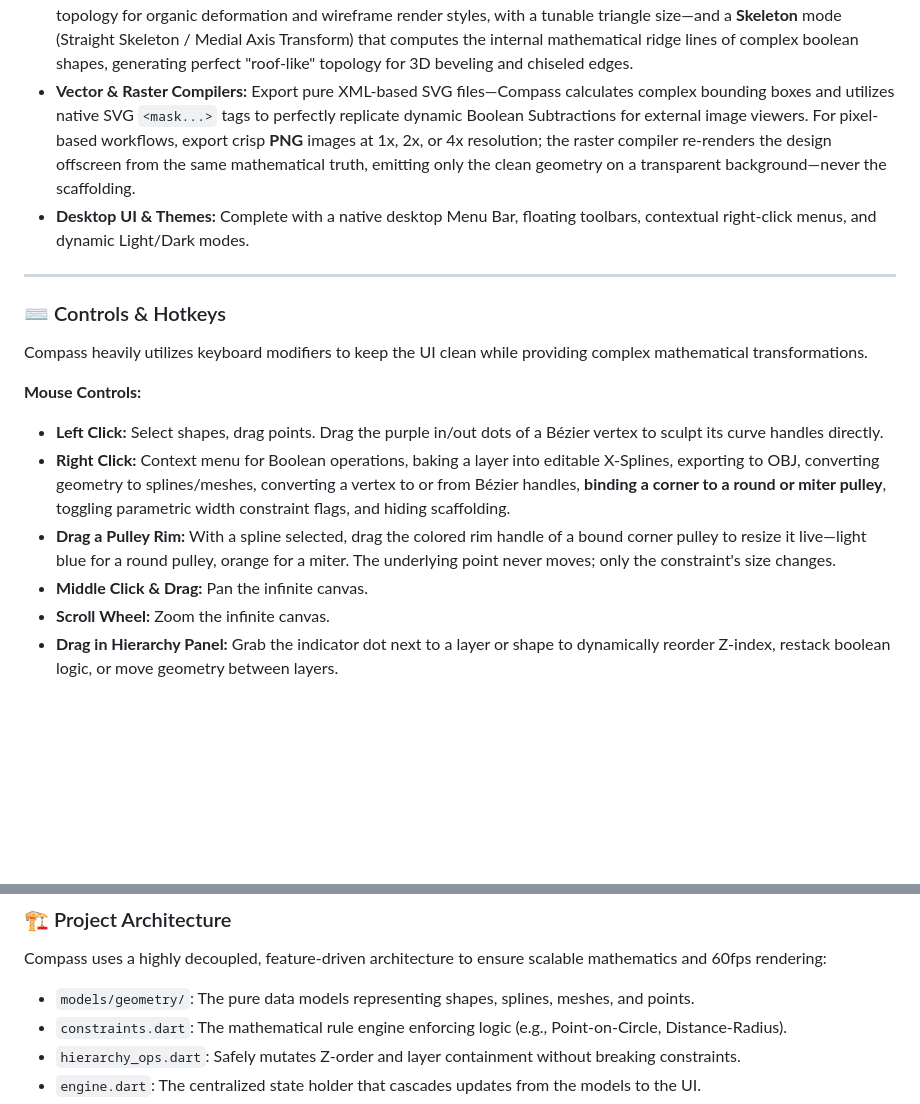
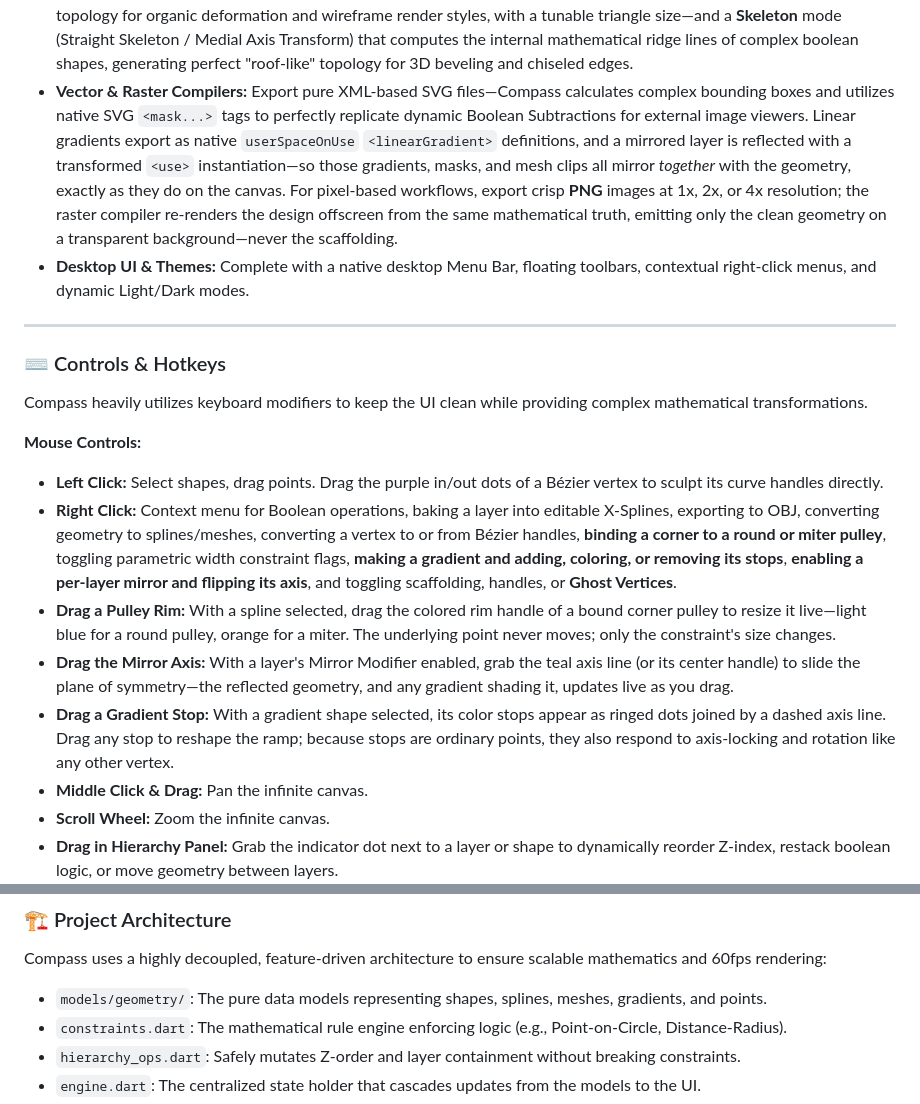
Before and after one commit to nathanfx330/compass, a Markdown page: README.md, 2 parts joined by grey strips. Drawn GitHub-style; blank space fills up the shorter version.

Commit message:
docs: document gradients, mirror modifier, and ghost vertices (with menu paths)

```diff
--- a/README.md
+++ b/README.md
@@ -65,6 +68,6 @@ Compass is rapidly evolving into a desktop-grade parametric engine. It currently
 * **Native `.compass` Serialization:** Save and Open projects directly to your local file system, preserving every mathematical constraint.
 * **3D Mesh Compiler (.obj):** Right-click any layer to export its fully resolved boolean fill as a 2D Wavefront `.obj` mesh. This bridges 2D design directly into 3D/game-engine pipelines (like Blender or Godot) where SVG masks typically fail to handle boolean holes. Features four custom tessellation engines: a **Scanline** algorithm that traces curves robustly for high-fidelity silhouettes, a **Grid** mode that generates uniform quad-based topology perfect for subdivision and displacement, an **Organic** mode that runs a seeded **Delaunay triangulation** (the same Bowyer–Watson math as the in-app Triangulated Spline bake) to produce roughly-equilateral triangles hugging the exact silhouette—the natural topology for organic deformation and wireframe render styles, with a tunable triangle size—and a **Skeleton** mode (Straight Skeleton / Medial Axis Transform) that computes the internal mathematical ridge lines of complex boolean shapes, generating perfect "roof-like" topology for 3D beveling and chiseled edges.
-* **Vector & Raster Compilers:** Export pure XML-based SVG files—Compass calculates complex bounding boxes and utilizes native SVG `<mask...>` tags to perfectly replicate dynamic Boolean Subtractions for external image viewers. For pixel-based workflows, export crisp **PNG** images at 1x, 2x, or 4x resolution; the raster compiler re-renders the design offscreen from the same mathematical truth, emitting only the clean geometry on a transparent background—never the scaffolding.
+* **Vector & Raster Compilers:** Export pure XML-based SVG files—Compass calculates complex bounding boxes and utilizes native SVG `<mask...>` tags to perfectly replicate dynamic Boolean Subtractions for external image viewers. Linear gradients export as native `userSpaceOnUse` `<linearGradient>` definitions, and a mirrored layer is reflected with a transformed `<use>` instantiation—so those gradients, masks, and mesh clips all mirror *together* with the geometry, exactly as they do on the canvas. For pixel-based workflows, export crisp **PNG** images at 1x, 2x, or 4x resolution; the raster compiler re-renders the design offscreen from the same mathematical truth, emitting only the clean geometry on a transparent background—never the scaffolding.
 * **Desktop UI & Themes:** Complete with a native desktop Menu Bar, floating toolbars, contextual right-click menus, and dynamic Light/Dark modes.
 
 ---
@@ -75,8 +78,10 @@ Compass heavily utilizes keyboard modifiers to keep the UI clean while providing
 
 **Mouse Controls:**
 * **Left Click:** Select shapes, drag points. Drag the purple in/out dots of a Bézier vertex to sculpt its curve handles directly.
-* **Right Click:** Context menu for Boolean operations, baking a layer into editable X-Splines, exporting to OBJ, converting geometry to splines/meshes, converting a vertex to or from Bézier handles, **binding a corner to a round or miter pulley**, toggling parametric width constraint flags, and hiding scaffolding.
+* **Right Click:** Context menu for Boolean operations, baking a layer into editable X-Splines, exporting to OBJ, converting geometry to splines/meshes, converting a vertex to or from Bézier handles, **binding a corner to a round or miter pulley**, toggling parametric width constraint flags, **making a gradient and adding, coloring, or removing its stops**, **enabling a per-layer mirror and flipping its axis**, and toggling scaffolding, handles, or **Ghost Vertices**.
 * **Drag a Pulley Rim:** With a spline selected, drag the colored rim handle of a bound corner pulley to resize it live—light blue for a round pulley, orange for a miter. The underlying point never moves; only the constraint's size changes.
+* **Drag the Mirror Axis:** With a layer's Mirror Modifier enabled, grab the teal axis line (or its center handle) to slide the plane of symmetry—the reflected geometry, and any gradient shading it, updates live as you drag.
+* **Drag a Gradient Stop:** With a gradient shape selected, its color stops appear as ringed dots joined by a dashed axis line. Drag any stop to reshape the ramp; because stops are ordinary points, they also respond to axis-locking and rotation like any other vertex.
 * **Middle Click & Drag:** Pan the infinite canvas.
 * **Scroll Wheel:** Zoom the infinite canvas.
 * **Drag in Hierarchy Panel:** Grab the indicator dot next to a layer or shape to dynamically reorder Z-index, restack boolean logic, or move geometry between layers.
@@ -100,7 +105,7 @@ Compass heavily utilizes keyboard modifiers to keep the UI clean while providing
 ### 🏗️ Project Architecture
 
 Compass uses a highly decoupled, feature-driven architecture to ensure scalable mathematics and 60fps rendering:
-* `models/geometry/`: The pure data models representing shapes, splines, meshes, and points.
+* `models/geometry/`: The pure data models representing shapes, splines, meshes, gradients, and points.
 * `constraints.dart`: The mathematical rule engine enforcing logic (e.g., Point-on-Circle, Distance-Radius).
 * `hierarchy_ops.dart`: Safely mutates Z-order and layer containment without breaking constraints.
 * `engine.dart`: The centralized state holder that cascades updates from the models to the UI.
```
Also changed, not shown: other parts of README.md (+4 -1 lines).
